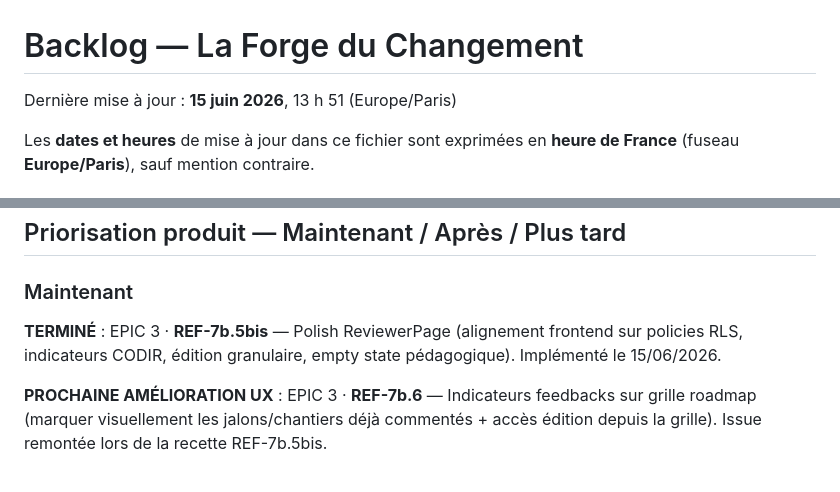
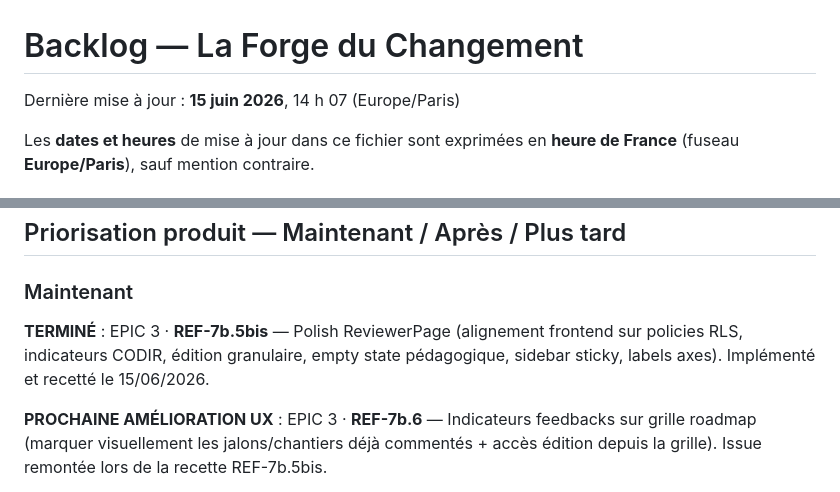
Before and after one commit to yoganfr/forge-du-changement, a Markdown page: docs/backlog.md, 2 parts joined by grey strips. GitHub-like rendering.

Commit message:
docs(backlog): marquer REF-7b.5bis comme recette et termine
Made-with: Cursor AI

```diff
--- a/docs/backlog.md
+++ b/docs/backlog.md
@@ -1,5 +1,5 @@
 # Backlog — La Forge du Changement
-Dernière mise à jour : **15 juin 2026**, 13 h 51 (Europe/Paris)
+Dernière mise à jour : **15 juin 2026**, 14 h 07 (Europe/Paris)
 
 Les **dates et heures** de mise à jour dans ce fichier sont exprimées en **heure de France** (fuseau **Europe/Paris**), sauf mention contraire.
 
@@ -683,7 +683,7 @@ La trajectoire de référence est désormais la section **Priorisation produit
 
 ### Maintenant
 
-**TERMINÉ** : EPIC 3 · **REF-7b.5bis** — Polish ReviewerPage (alignement frontend sur policies RLS, indicateurs CODIR, édition granulaire, empty state pédagogique). Implémenté le 15/06/2026.
+**TERMINÉ** : EPIC 3 · **REF-7b.5bis** — Polish ReviewerPage (alignement frontend sur policies RLS, indicateurs CODIR, édition granulaire, empty state pédagogique, sidebar sticky, labels axes). Implémenté et recetté le 15/06/2026.
 
 **PROCHAINE AMÉLIORATION UX** : EPIC 3 · **REF-7b.6** — Indicateurs feedbacks sur grille roadmap (marquer visuellement les jalons/chantiers déjà commentés + accès édition depuis la grille). Issue remontée lors de la recette REF-7b.5bis.
 
```
